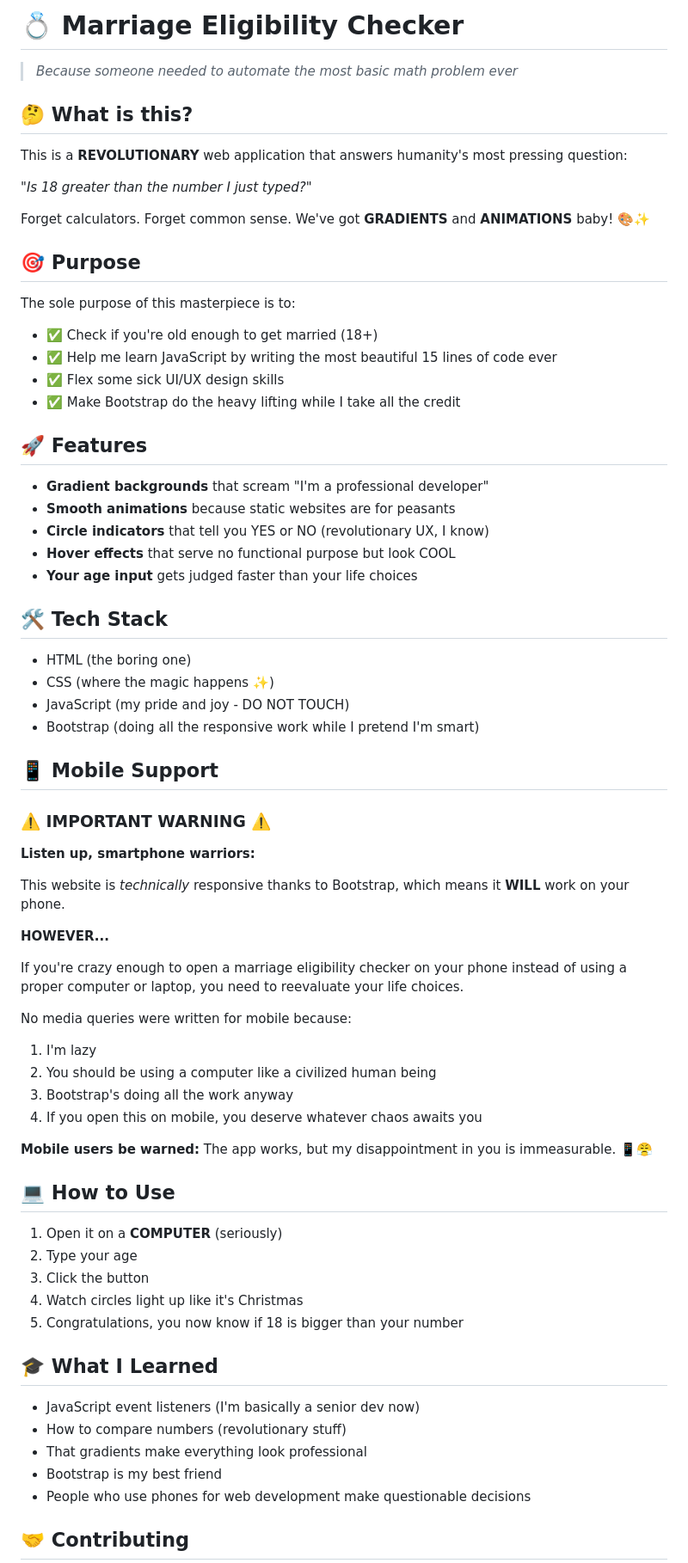
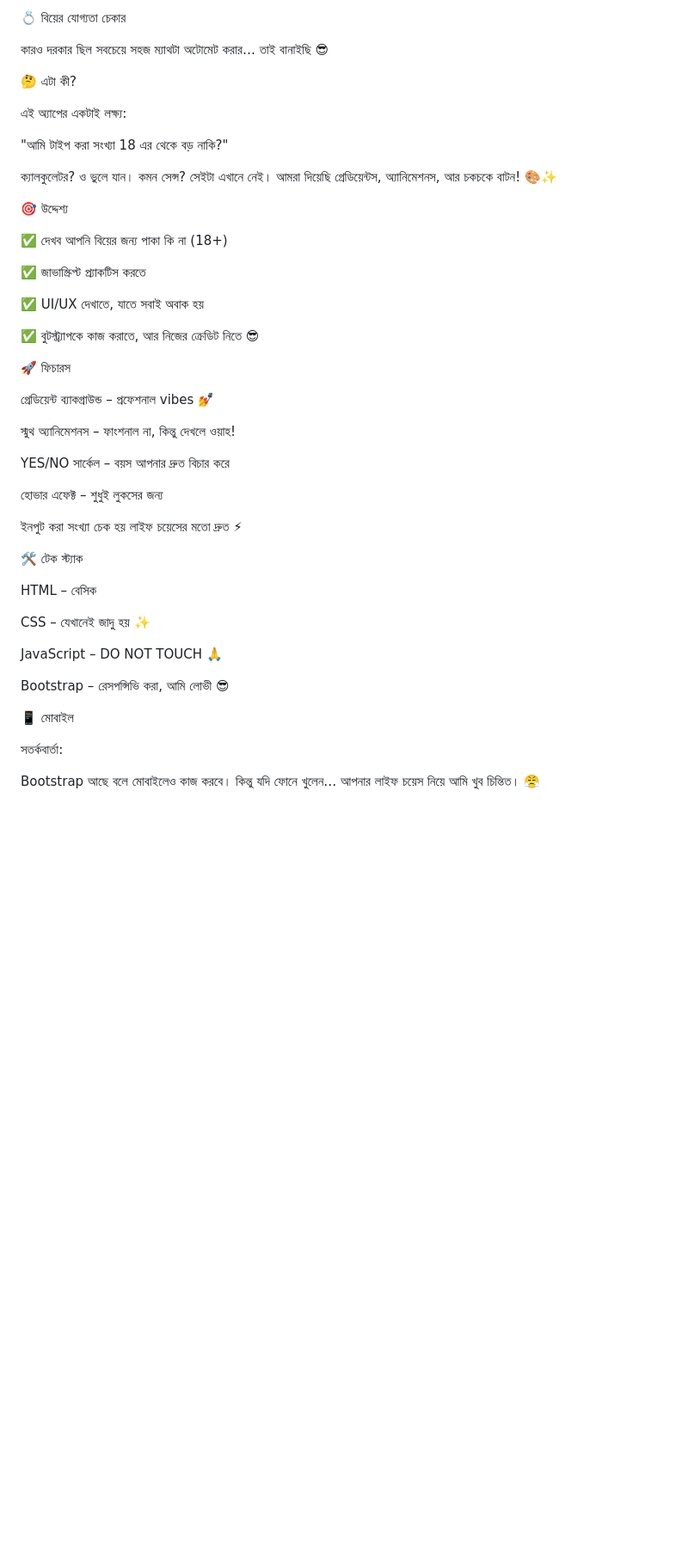
Before and after one commit to shantodey/marraige_checker, a Markdown page: README.md, the part around one of its changes. Shown at 86% size. Rendered like a GitHub page; blank space fills up the shorter version.

Commit message:
Translate README.md to Bengali
Translated the README content from English to Bengali, maintaining the original structure and intent.

```diff
--- a/README.md
+++ b/README.md
@@ -1,73 +1,50 @@
-# 💍 Marriage Eligibility Checker
+💍 বিয়ের যোগ্যতা চেকার
 
-> *Because someone needed to automate the most basic math problem ever*
+কারও দরকার ছিল সবচেয়ে সহজ ম্যাথটা অটোমেট করার… তাই বানাইছি 😎
 
-## 🤔 What is this?
+🤔 এটা কী?
 
-This is a **REVOLUTIONARY** web application that answers humanity's most pressing question:
+এই অ্যাপের একটাই লক্ষ্য:
 
-*"Is 18 greater than the number I just typed?"*
+"আমি টাইপ করা সংখ্যা 18 এর থেকে বড় নাকি?"
 
-Forget calculators. Forget common sense. We've got **GRADIENTS** and **ANIMATIONS** baby! 🎨✨
+ক্যালকুলেটর? ও ভুলে যান। কমন সেন্স? সেইটা এখানে নেই। আমরা দিয়েছি গ্রেডিয়েন্টস, অ্যানিমেশনস, আর চকচকে বাটন! 🎨✨
 
-## 🎯 Purpose
+🎯 উদ্দেশ্য
 
-The sole purpose of this masterpiece is to:
-- ✅ Check if you're old enough to get married (18+)
-- ✅ Help me learn JavaScript by writing the most beautiful 15 lines of code ever
-- ✅ Flex some sick UI/UX design skills
-- ✅ Make Bootstrap do the heavy lifting while I take all the credit
+✅ দেখব আপনি বিয়ের জন্য পাকা কি না (18+)
 
-## 🚀 Features
+✅ জাভাস্ক্রিপ্ট প্র্যাকটিস করতে
 
-- **Gradient backgrounds** that scream "I'm a professional developer"
-- **Smooth animations** because static websites are for peasants
-- **Circle indicators** that tell you YES or NO (revolutionary UX, I know)
-- **Hover effects** that serve no functional purpose but look COOL
-- **Your age input** gets judged faster than your life choices
+✅ UI/UX দেখাতে, যাতে সবাই অবাক হয়
 
-## 🛠️ Tech Stack
+✅ বুটস্ট্র্যাপকে কাজ করাতে, আর নিজের ক্রেডিট নিতে 😎
 
-- HTML (the boring one)
-- CSS (where the magic happens ✨)
-- JavaScript (my pride and joy - DO NOT TOUCH)
-- Bootstrap (doing all the responsive work while I pretend I'm smart)
+🚀 ফিচারস
 
-## 📱 Mobile Support
+গ্রেডিয়েন্ট ব্যাকগ্রাউন্ড – প্রফেশনাল vibes 💅
 
-### ⚠️ IMPORTANT WARNING ⚠️
+স্মুথ অ্যানিমেশনস – ফাংশনাল না, কিন্তু দেখলে ওয়াহ!
 
-**Listen up, smartphone warriors:**
+YES/NO সার্কেল – বয়স আপনার দ্রুত বিচার করে
 
-This website is *technically* responsive thanks to Bootstrap, which means it **WILL** work on your phone.
+হোভার এফেক্ট – শুধুই লুকসের জন্য
 
-**HOWEVER...**
+ইনপুট করা সংখ্যা চেক হয় লাইফ চয়েসের মতো দ্রুত ⚡
 
-If you're crazy enough to open a marriage eligibility checker on your phone instead of using a proper computer or laptop, you need to reevaluate your life choices.
+🛠️ টেক স্ট্যাক
 
-No media queries were written for mobile because:
-1. I'm lazy
-2. You should be using a computer like a civilized human being
-3. Bootstrap's doing all the work anyway
-4. If you open this on mobile, you deserve whatever chaos awaits you
+HTML – বেসিক
 
-**Mobile users be warned:** The app works, but my disappointment in you is immeasurable. 📱😤
+CSS – যেখানেই জাদু হয় ✨
 
-## 💻 How to Use
+JavaScript – DO NOT TOUCH 🙏
 
-1. Open it on a **COMPUTER** (seriously)
-2. Type your age
-3. Click the button
-4. Watch circles light up like it's Christmas
-5. Congratulations, you now know if 18 is bigger than your number
+Bootstrap – রেসপন্সিভি করা, আমি লোভী 😎
 
-## 🎓 What I Learned
+📱 মোবাইল
 
-- JavaScript event listeners (I'm basically a senior dev now)
-- How to compare numbers (revolutionary stuff)
-- That gradients make everything look professional
-- Bootstrap is my best friend
-- People who use phones for web development make questionable decisions
+সতর্কবার্তা:
 
-## 🤝 Contributing
+Bootstrap আছে বলে মোবাইলেও কাজ করবে। কিন্তু যদি ফোনে খুলেন… আপনার লাইফ চয়েস নিয়ে আমি খুব চিন্তিত। 😤
 
```
Also changed, not shown: other parts of README.md (+32 -14 lines).
